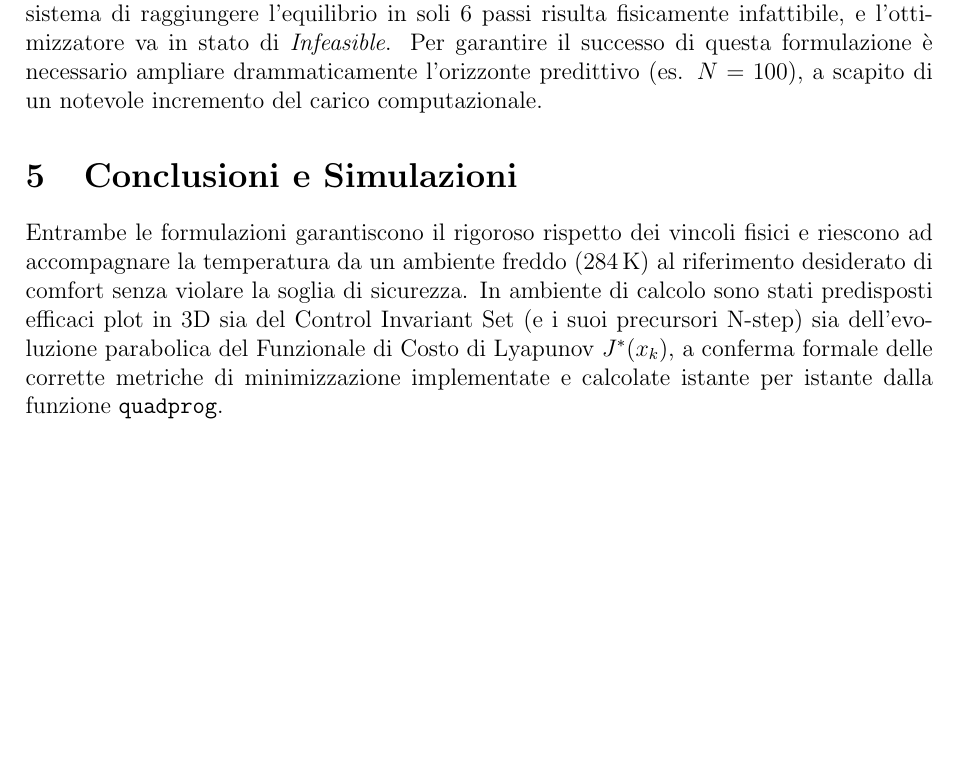
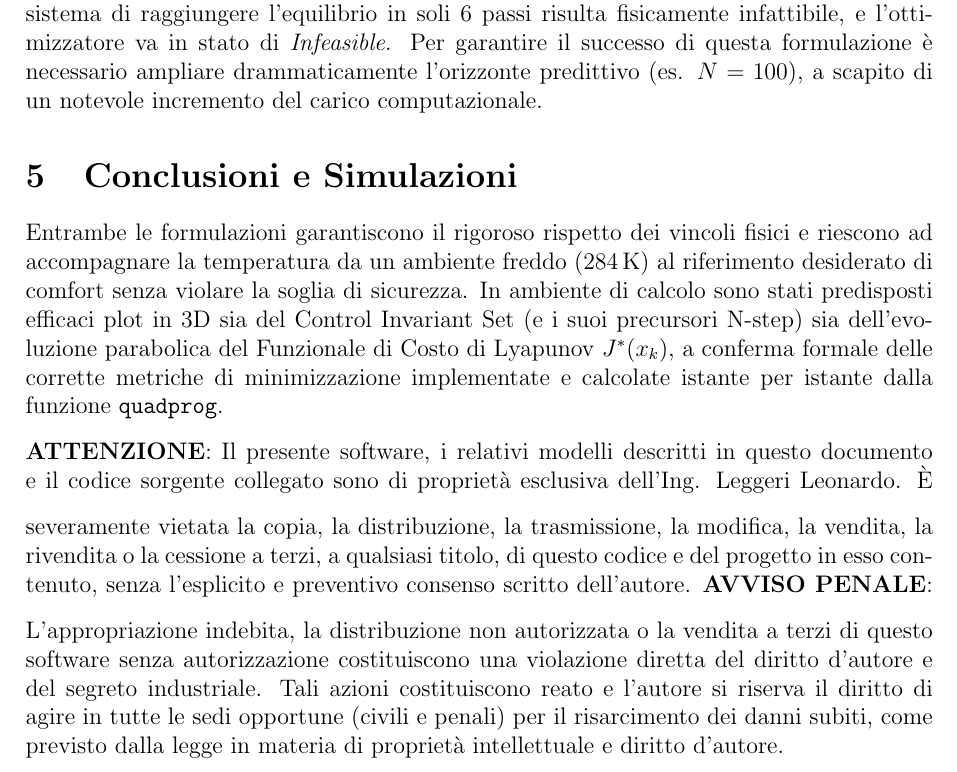
Before and after one commit to leoleg2004/Temperatura_mpc, a LaTeX paper (relazione_progetto.tex): part of page 3 of 3, cut so that both start at the same text, the shorter picture padded with empty space. Compiled offline with pdfLaTeX.

Commit message:
documentazione

```diff
--- a/relazione_progetto.tex
+++ b/relazione_progetto.tex
@@ -79,4 +79,14 @@ Tuttavia, come evidenziato in simulazione, essendo il sistema termico caratteriz
 \section{Conclusioni e Simulazioni}
 Entrambe le formulazioni garantiscono il rigoroso rispetto dei vincoli fisici e riescono ad accompagnare la temperatura da un ambiente freddo ($284$\,K) al riferimento desiderato di comfort senza violare la soglia di sicurezza. In ambiente di calcolo sono stati predisposti efficaci plot in 3D sia del Control Invariant Set (e i suoi precursori N-step) sia dell'evoluzione parabolica del Funzionale di Costo di Lyapunov $J^*(x_k)$, a conferma formale delle corrette metriche di minimizzazione implementate e calcolate istante per istante dalla funzione \texttt{quadprog}.
 
+\vspace{0.3cm}
+\noindent
+\textbf{ATTENZIONE}: Il presente software, i relativi modelli descritti in questo documento e il codice sorgente collegato sono di proprietà esclusiva dell'Ing. Leggeri Leonardo.
+\vspace{0.3cm}
+\noindent
+È severamente vietata la copia, la distribuzione, la trasmissione, la modifica, la vendita, la rivendita o la cessione a terzi, a qualsiasi titolo, di questo codice e del progetto in esso contenuto, senza l'esplicito e preventivo consenso scritto dell'autore.
+\vspace{0.3cm}
+\noindent
+\textbf{AVVISO PENALE}: L'appropriazione indebita, la distribuzione non autorizzata o la vendita a terzi di questo software senza autorizzazione costituiscono una violazione diretta del diritto d'autore e del segreto industriale. Tali azioni costituiscono reato e l'autore si riserva il diritto di agire in tutte le sedi opportune (civili e penali) per il risarcimento dei danni subiti, come previsto dalla legge in materia di proprietà intellettuale e diritto d'autore.
+
 \end{document}
```
Also changed, not shown: relazione_progetto.pdf, 2 other files.
